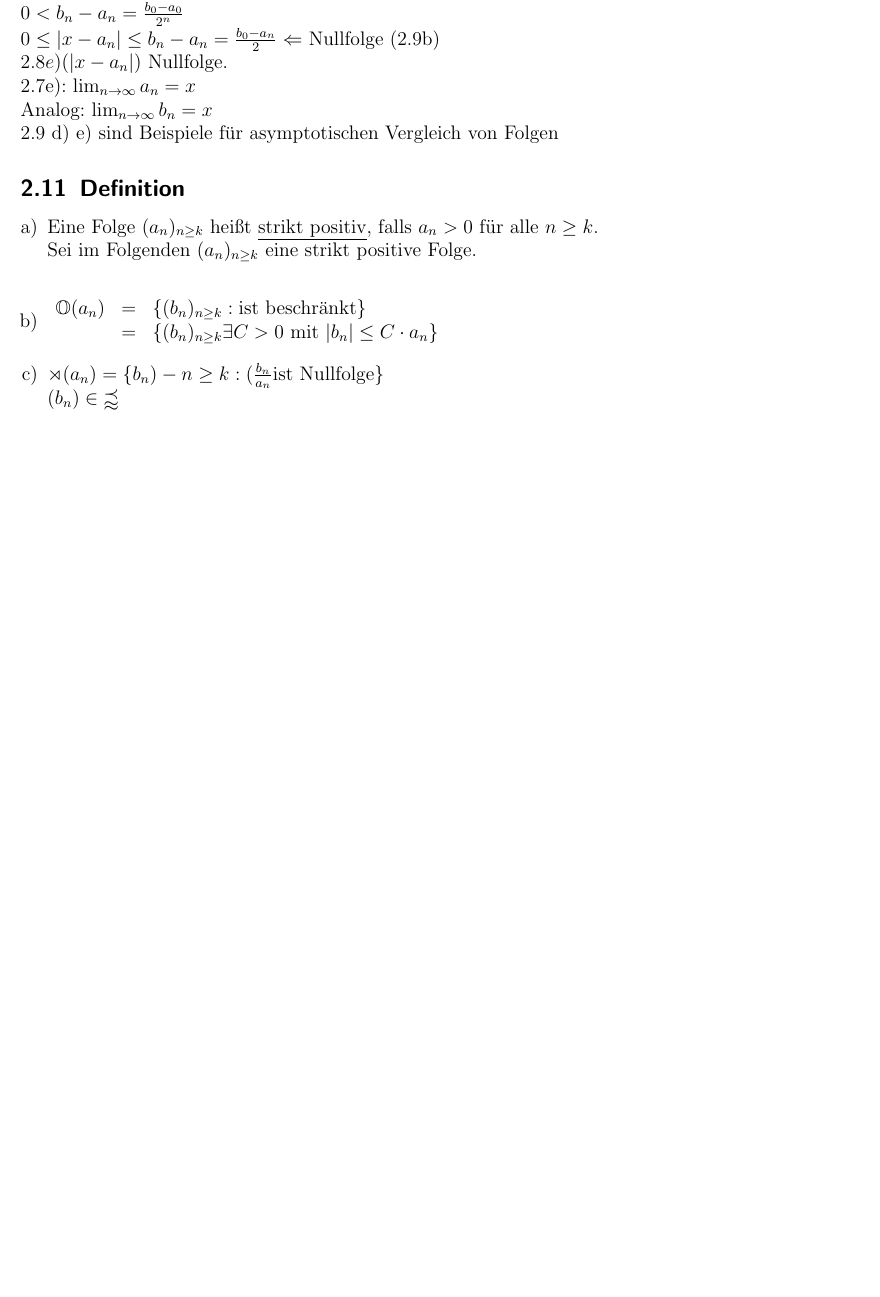
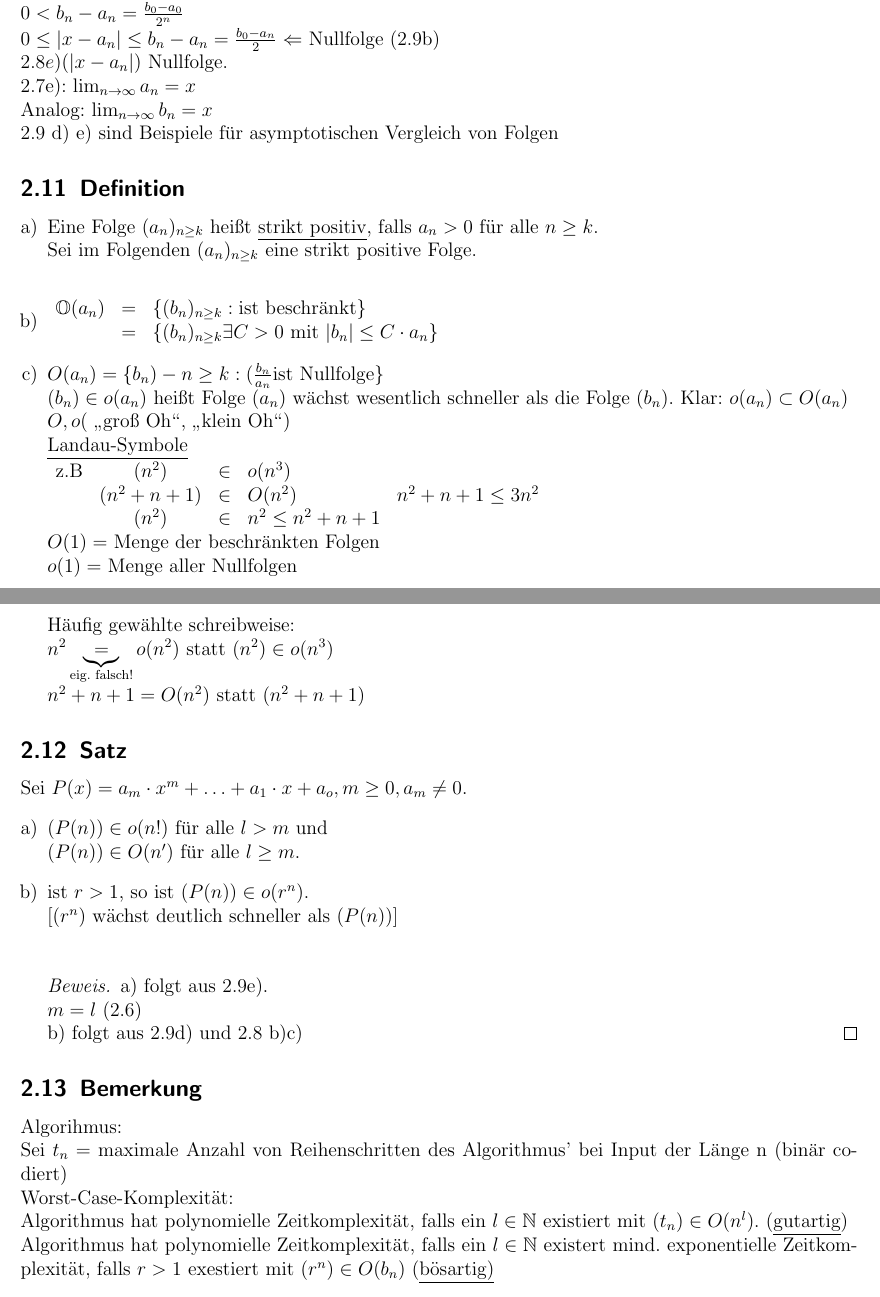
Before and after one commit to FinnIckler/SS15-Skripte, a LaTeX document (MatheII/Mathe2.tex): part of page 11 of 11 before the commit and two parts of pages 11 and 12 of 12 after it, the two joined at a grey line, cut so that both start at the same text, the shorter picture padded with empty space. Compiled offline with pdfLaTeX.

Commit message:
Stand Vorlesung 27.4

```diff
--- a/MatheII/Mathe2.tex
+++ b/MatheII/Mathe2.tex
@@ -551,7 +551,40 @@ Sei im Folgenden $(a_n)_{n \geq k}$ eine strikt positive Folge.\\
 \mathbb{O}(a_n) &=& \{ (b_n)_{n \geq k} : \text{ist beschränkt} \}\\
 &=& \{ (b_n)_{n \geq k} \exists C > 0 \text{ mit } \abs{b_n} \leq C \cd a_n \}
 \end{array}$
-\i $ \mathbb{o}(a_n) = \{b_n)-{n \geq k}: (\frac{b_n}{a_n} \text{ist Nullfolge} \}\\
-(b_n) \in \mathbb{w}$
+\i $O(a_n) = \{b_n)-{n \geq k}: (\frac{b_n}{a_n} \text{ist Nullfolge} \}\\
+(b_n) \in o(a_n)$ hei\ss t Folge $(a_n)$ wächst wesentlich schneller als die Folge $(b_n)$.
+Klar: $o(a_n) \subset O(a_n)\\
+O,o ($ \glqq gro\ss \ Oh\grqq, \glqq klein Oh\grqq)\\
+\underline{Landau-Symbole}\\
+$\begin{array}{lcrll}
+\text{z.B}& (n^2) &\in& o(n^3)\\
+& (n^2+n+1) &\in& O(n^2) & n^2 + n + 1 \leq 3n^2\\
+& (n^2) &\in& n^2 \leq n^2 + n + 1
+\end{array}\\
+O(1) =$ Menge der beschränkten Folgen\\
+$o(1)=$ Menge aller Nullfolgen\\
+Häufig gewählte schreibweise:\\
+$n^2 \underbrace{=}_{\text{eig. falsch!}} o(n^2)$ statt $(n^2) \in o(n^3)\\
+n^2+n+1 =O(n^2)$ statt $(n^2+n+1)$
 \end{enumerate}
+\subsection{Satz}
+Sei $P(x) = a_m \cd x^m + \ldots + a_1 \cd x + a_o, m \geq 0, a_m \not = 0$.
+\begin{enumerate}[a)]
+\i $(P(n)) \in o(n!)$ für alle $l>m$ und\\
+$(P(n)) \in O(n')$ für alle $l \geq m$.
+\i ist $r > 1$, so ist $(P(n)) \in o(r^n).\\
+\lbrack(r^n)$ wächst deutlich schneller als $(P(n))\rbrack$\\
+\begin{proof}
+a) folgt aus 2.9e).\\
+$m = l$ (2.6)\\
+b) folgt aus 2.9d) und 2.8 b)c)
+\end{proof}
+\end{enumerate}
+\subsection{Bemerkung}
+Algorihmus:\\
+Sei $t_n =$ maximale Anzahl von Reihenschritten des Algorithmus' bei Input der Länge n (binär codiert)\\
+Worst-Case-Komplexität:\\
+Algorithmus hat polynomielle Zeitkomplexität, falls ein $l \in \N$ existiert mit $(t_n) \in O(n^l)$. (\underline{gutartig})\\
+Algorithmus hat polynomielle Zeitkomplexität, falls ein $l \in \N$ existert mind. exponentielle Zeitkomplexität, falls
+$ r > 1$ exestiert mit $(r^n) \in O(b_n)$ (\underline{bösartig)}
 \end{document}
```
